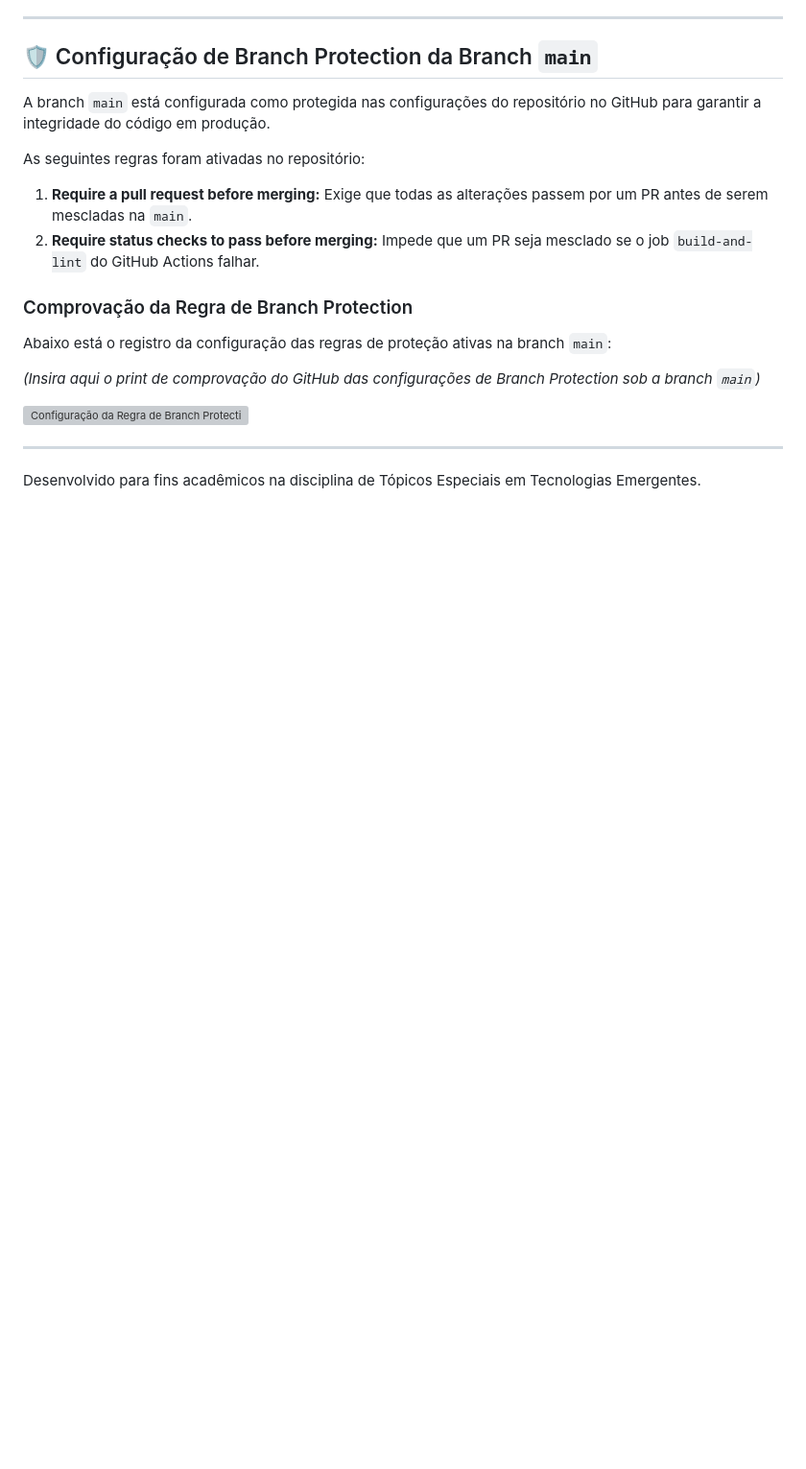
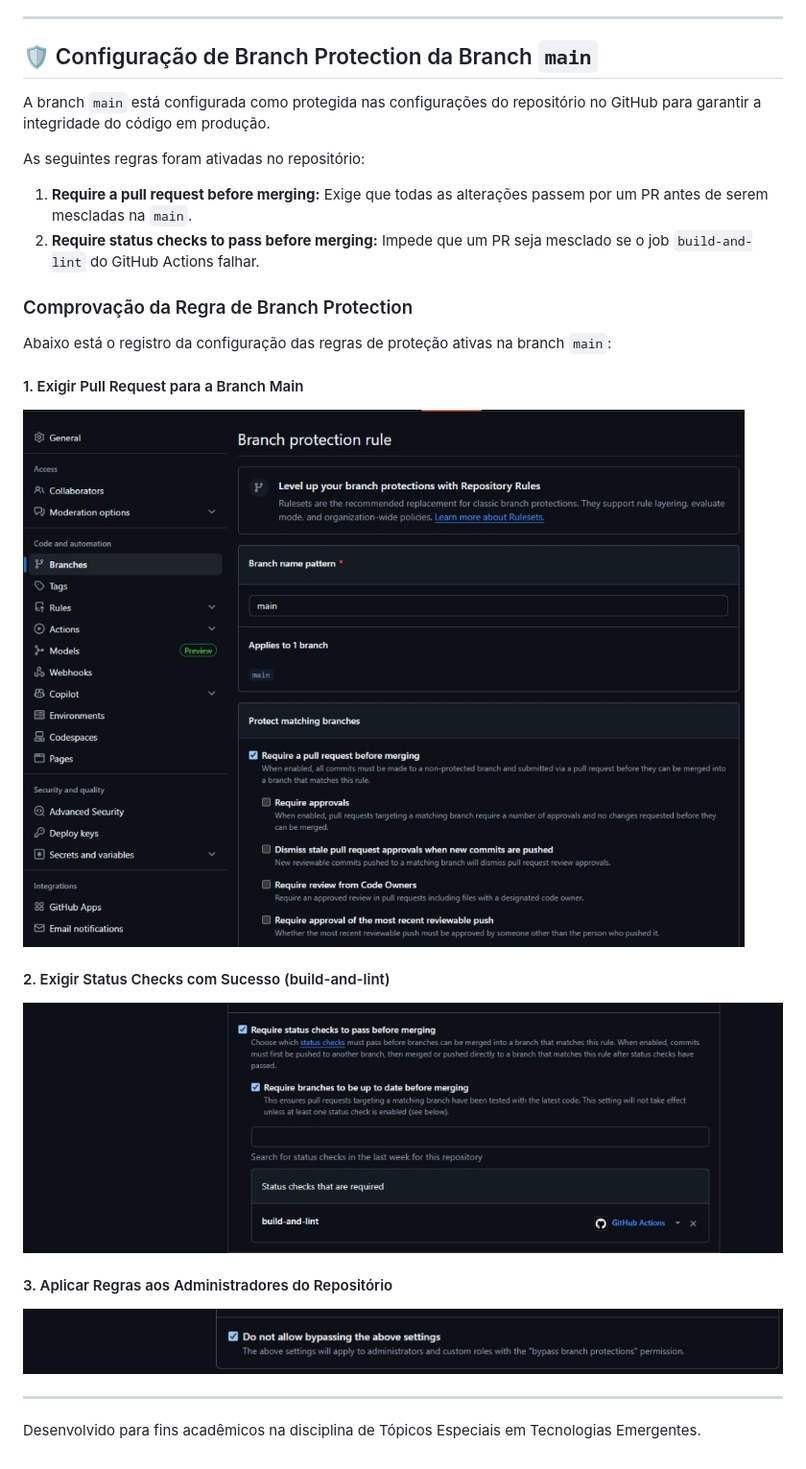
Before and after one commit to mateoclima/ds881-curriculo-GRR20243415, a Markdown page: README.md, the part around the change. Shown at 96% size. GitHub-like rendering; blank space fills up the shorter version; grey boxes are pictures that could not be loaded.

Commit message:
docs: formatar imagens de branch protection

```diff
--- a/README.md
+++ b/README.md
@@ -90,9 +90,14 @@ As seguintes regras foram ativadas no repositório:
 
 Abaixo está o registro da configuração das regras de proteção ativas na branch `main`:
 
-*(Insira aqui o print de comprovação do GitHub das configurações de Branch Protection sob a branch `main`)*
+#### 1. Exigir Pull Request para a Branch Main
+![Regra de Branch Protection - Exigir Pull Request](./public/branch_protection_3.jpg)
 
-![Configuração da Regra de Branch Protection da Main](./public/branch_protection_screenshot.png)
+#### 2. Exigir Status Checks com Sucesso (build-and-lint)
+![Regra de Branch Protection - Status Checks](./public/branch_protection_2.jpg)
+
+#### 3. Aplicar Regras aos Administradores do Repositório
+![Regra de Branch Protection - Administradores](./public/branch_protection_1.jpg)
 
 ---
 
```
